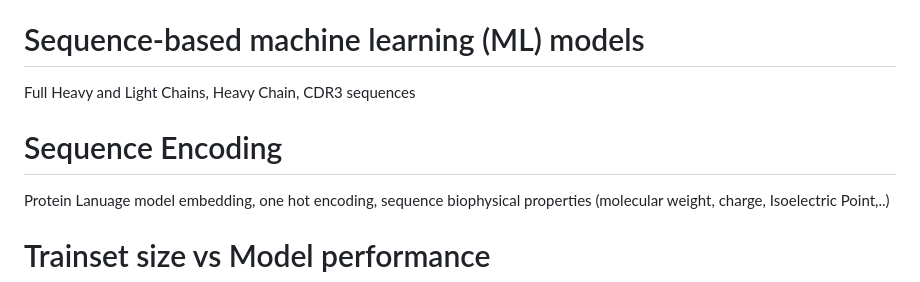
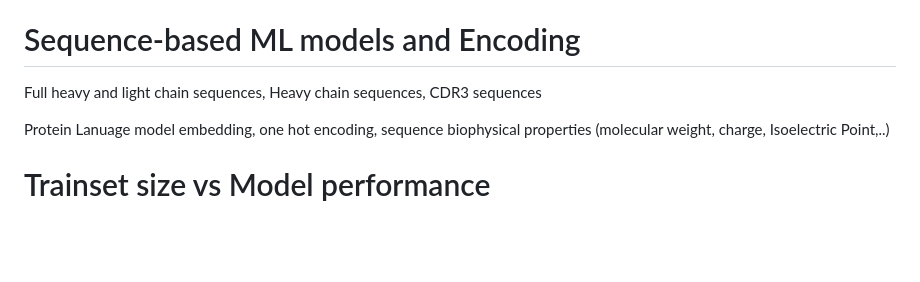
Before and after one commit to proteininnovation/IPIAbdev, a Markdown page: README.md, the part around the change. Drawn GitHub-style; blank space fills up the shorter version.

```diff
--- a/README.md
+++ b/README.md
@@ -4,10 +4,9 @@
 IPIAbDev is a highly flexible AI-ML Framework, designed for high-throughput prediction of antibody developability and biophysical properties, with a primary focus on polyreactivity (PSR) and SEC developability, while being extensible to SPR binder, HIC, etc. It integrates multiple antibody-specific protein language models (AbLang2, AntiBERTy, AntiBERTa2, AntiBERTa2-CSSP) for embedding generation and supports a diverse set of classifiers, including XGBoost, Random Forest, 1D-CNN with residual blocks, and Transformer architectures. Key features include automated embedding generation, HCDR3-cluster-stratified k-fold cross-validation to prevent data leakage, model training and prediction for binary classification tasks, and built-in interpretability via Integrated Gradients for residue-level attribution. The package also provides publication-ready visualization of ROC curves, performance metrics (AUC, accuracy, F1, precision, recall), and attribution heatmaps
 
 
-# Sequence-based machine learning (ML) models
-Full Heavy and Light Chains,  Heavy Chain, CDR3 sequences
+# Sequence-based ML models and Encoding
+Full heavy and light chain sequences,  Heavy chain sequences, CDR3 sequences
 
-# Sequence Encoding
 Protein Lanuage model embedding, one hot encoding, sequence biophysical properties (molecular weight, charge, Isoelectric Point,..)
 
 
```
